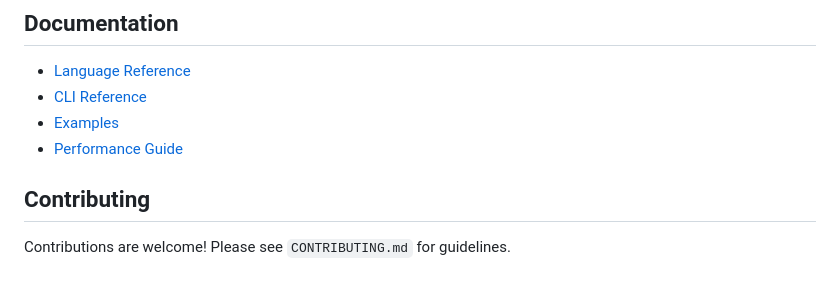
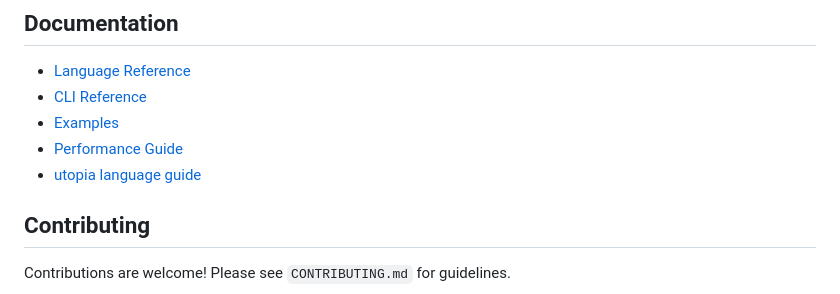
Before and after one commit to WinsonEdwards/Utopia, a Markdown page: README.md, the part around the change. Rendered like a GitHub page.

```diff
--- a/README.md
+++ b/README.md
@@ -73,6 +73,7 @@ utopia repl
 - [CLI Reference](docs/cli-reference.md)
 - [Examples](docs/examples.md)
 - [Performance Guide](docs/performance.md)
+- [utopia language guide](docs/utopia-language-guide.md)
 
 ## Contributing
 
```
